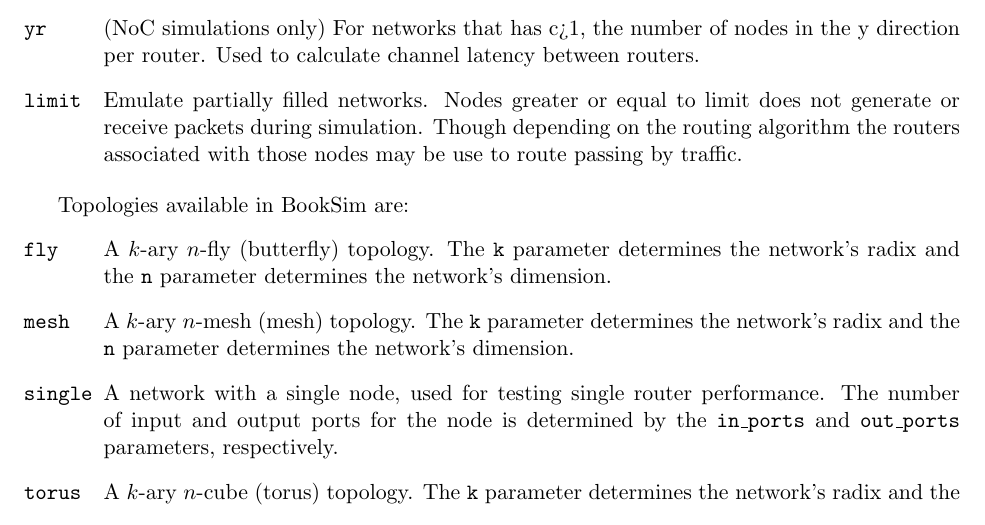
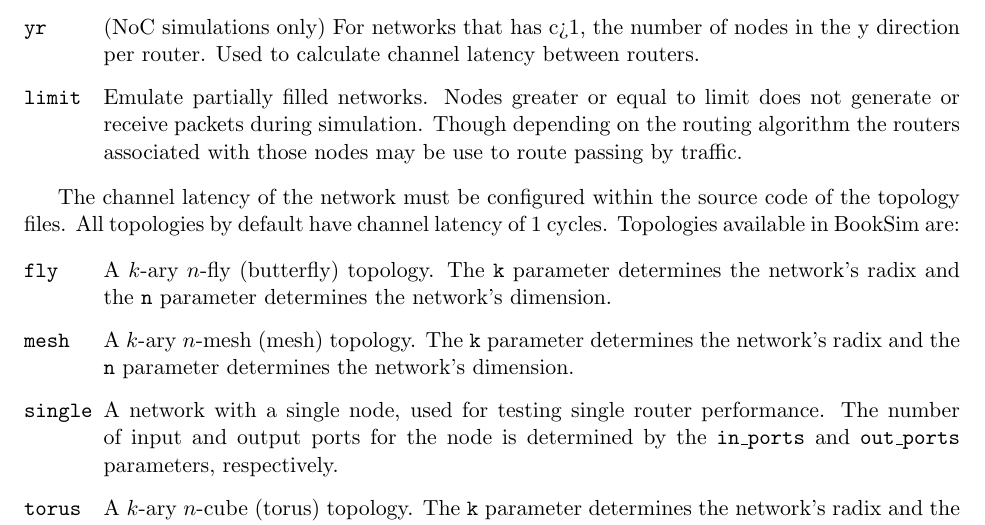
Before and after one commit to booksim/booksim2, a LaTeX document (doc/manual.tex): part of page 6 of 11, cut so that both start at the same text. Compiled offline with LaTeX, dvips and Ghostscript.

Commit message:
git-svn-id: https://nocs.stanford.edu/cgi-bin/svn.cgi/booksim2.0/trunk@744 ce7aba0d-9f81-40a6-a495-cecae84b0515

```diff
--- a/doc/manual.tex
+++ b/doc/manual.tex
@@ -320,7 +320,9 @@ network. There is also a set of numerical parameters that describes the size of
 
 \end{opt_list}
 
-Topologies available in \simname are:
+
+The channel latency of the network must be configured within the source code of the topology files. All topologies by default have channel latency of 1 cycles. Topologies available in \simname are:
+
 \begin{opt_list}{single}
 \item[fly] A $k$-ary $n$-fly (butterfly) topology. The \texttt{k}
 parameter determines the network's radix and the \texttt{n} parameter
```
Also changed, not shown: doc/manual.tex (2 more changed lines), 2 other files.
